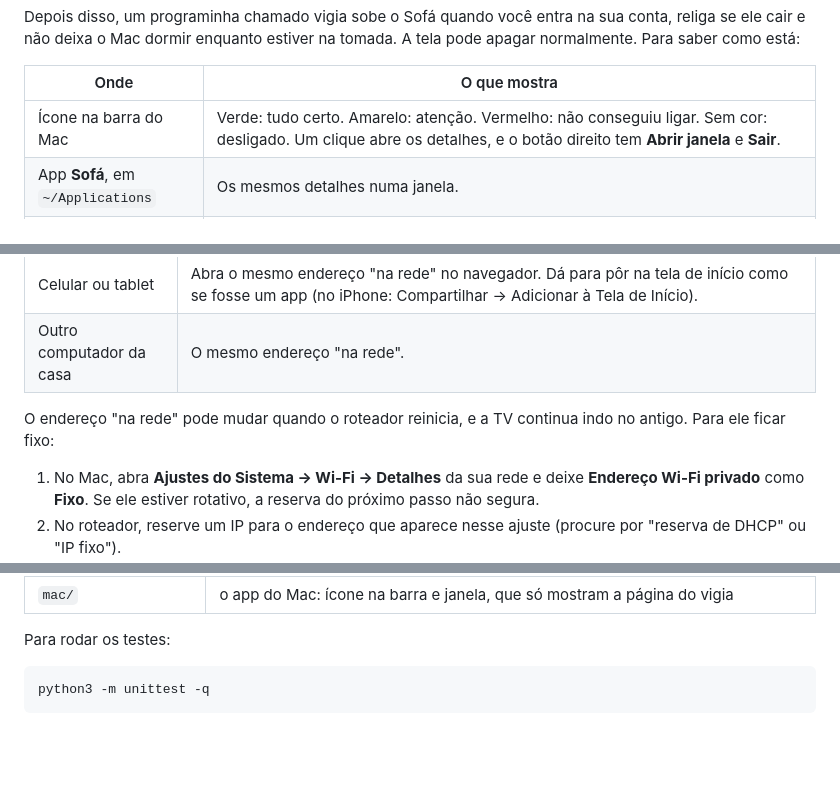
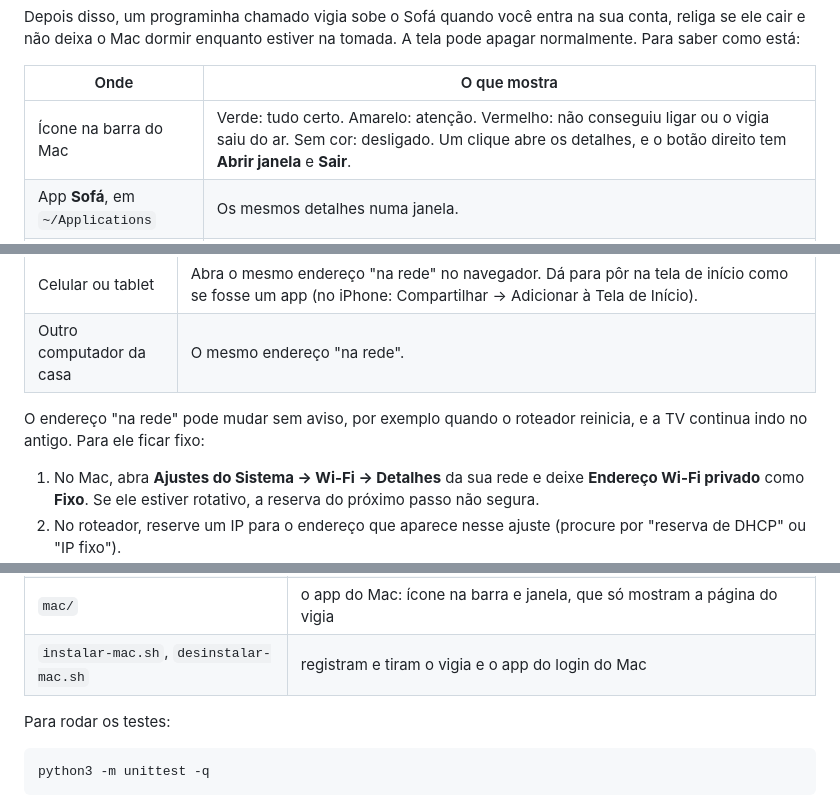
Before and after one commit to matheushchaves/iptv, a Markdown page: README.md, 3 parts joined by grey strips. Drawn GitHub-style; blank space fills up the shorter version.

```diff
--- a/README.md
+++ b/README.md
@@ -61,7 +61,7 @@ Depois disso, um programinha chamado vigia sobe o Sofá quando você entra na su
 
 | Onde | O que mostra |
 |---|---|
-| Ícone na barra do Mac | Verde: tudo certo. Amarelo: atenção. Vermelho: não conseguiu ligar. Sem cor: desligado. Um clique abre os detalhes, e o botão direito tem **Abrir janela** e **Sair**. |
+| Ícone na barra do Mac | Verde: tudo certo. Amarelo: atenção. Vermelho: não conseguiu ligar ou o vigia saiu do ar. Sem cor: desligado. Um clique abre os detalhes, e o botão direito tem **Abrir janela** e **Sair**. |
 | App **Sofá**, em `~/Applications` | Os mesmos detalhes numa janela. |
 | Celular ou tablet | Abra `http://sofa.local:8010` (ou o IP do Mac, porta 8010). Dá para ver o estado e religar do sofá. **Desligar** só existe no próprio Mac: de longe, o Mac dormiria e você não conseguiria ligar de novo. |
 
@@ -85,7 +91,7 @@ Para tirar tudo, rode `sh desinstalar-mac.sh`. Listas e favoritos ficam onde est
 | Celular ou tablet | Abra o mesmo endereço "na rede" no navegador. Dá para pôr na tela de início como se fosse um app (no iPhone: Compartilhar → Adicionar à Tela de Início). |
 | Outro computador da casa | O mesmo endereço "na rede". |
 
-O endereço "na rede" pode mudar quando o roteador reinicia, e a TV continua indo no antigo. Para ele ficar fixo:
+O endereço "na rede" pode mudar sem aviso, por exemplo quando o roteador reinicia, e a TV continua indo no antigo. Para ele ficar fixo:
 
 1. No Mac, abra **Ajustes do Sistema → Wi-Fi → Detalhes** da sua rede e deixe **Endereço Wi-Fi privado** como **Fixo**. Se ele estiver rotativo, a reserva do próximo passo não segura.
 2. No roteador, reserve um IP para o endereço que aparece nesse ajuste (procure por "reserva de DHCP" ou "IP fixo").
@@ -189,6 +195,7 @@ Não tem build nem dependências. O servidor é Python puro, e a página é HTML
 | `vigia_state.py` | decide a cor e a mensagem, e o que do log pode aparecer na página |
 | `vigia_system.py` | o que depende do sistema: Mac acordado, nome na rede, início no login |
 | `mac/` | o app do Mac: ícone na barra e janela, que só mostram a página do vigia |
+| `instalar-mac.sh`, `desinstalar-mac.sh` | registram e tiram o vigia e o app do login do Mac |
 
 Para rodar os testes:
 
```
Also changed, not shown: other parts of README.md (+11 -5 lines).
